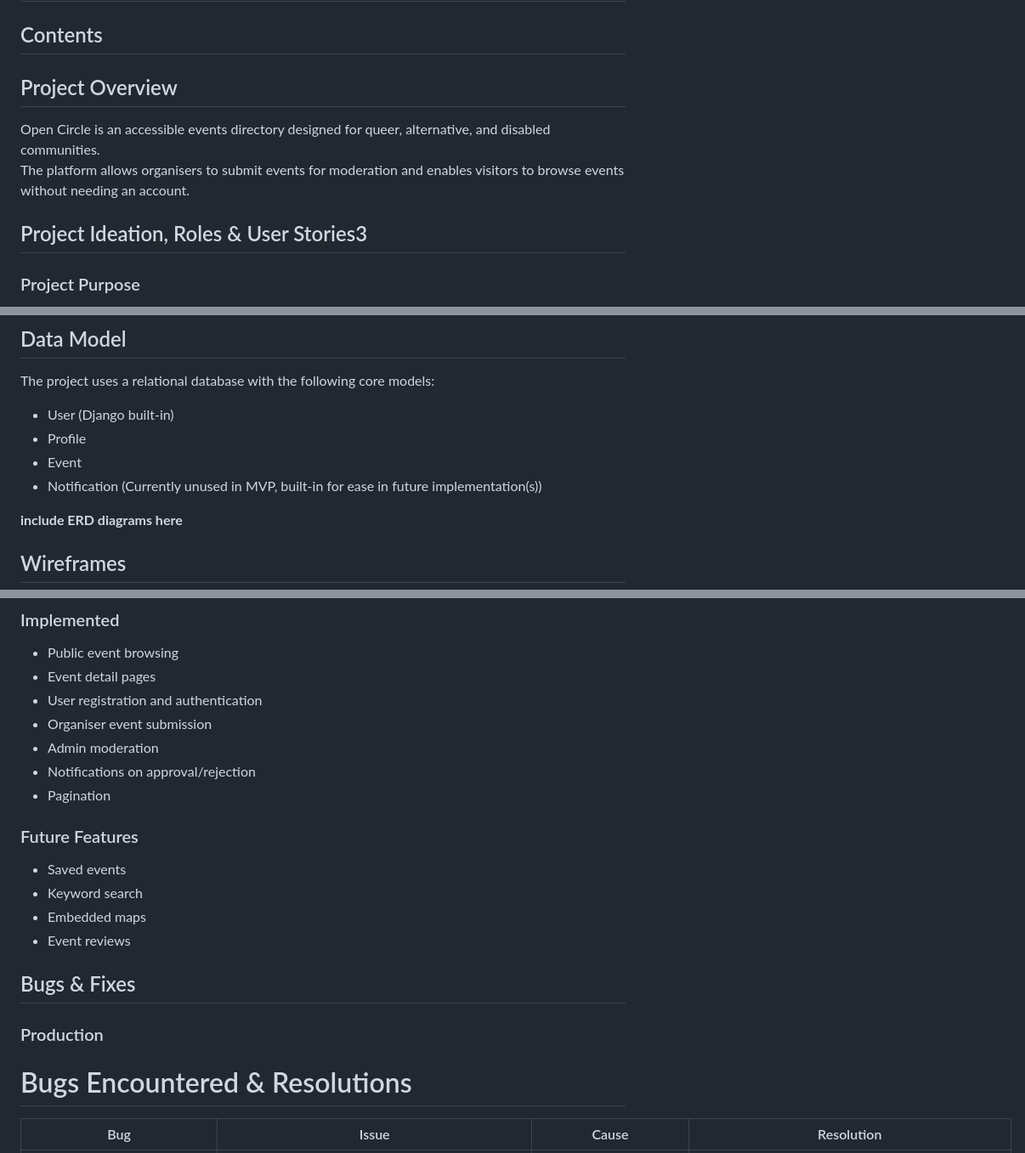
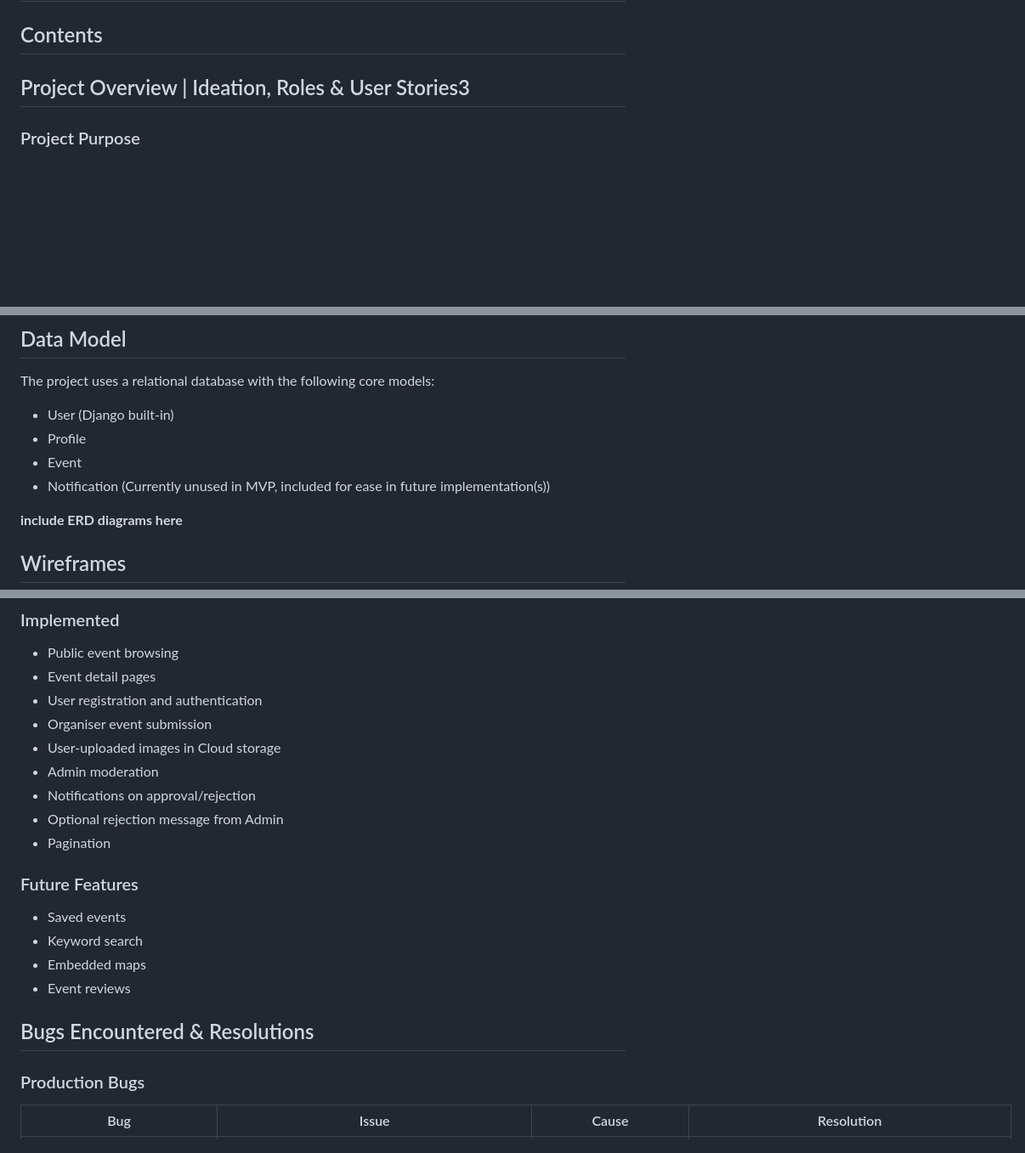
Before and after one commit to hannahashe/opencircle, a Markdown page: README.md, 3 parts joined by grey strips. Shown at 85% size. Rendered like a GitHub page; blank space fills up the shorter version.

Commit message:
Update README.md
Update formatting for README.md

```diff
--- a/README.md
+++ b/README.md
@@ -3,11 +3,7 @@
 ## Contents
 
 
-## Project Overview
-Open Circle is an accessible events directory designed for queer, alternative, and disabled communities.
-The platform allows organisers to submit events for moderation and enables visitors to browse events without needing an account.
-
-## Project Ideation, Roles & User Stories3
+## Project Overview | Ideation, Roles & User Stories3
 ### Project Purpose
 Open Circle is a moderated events directory designed for queer and alternative communities, with an accessibility-first approach.
 
@@ -155,7 +158,7 @@ The project uses a relational database with the following core models:
 - User (Django built-in)
 - Profile
 - Event
-- Notification (Currently unused in MVP, built-in for ease in future implementation(s))
+- Notification (Currently unused in MVP, included for ease in future implementation(s))
 
 **include ERD diagrams here**
 
@@ -172,8 +175,10 @@ The project uses a relational database with the following core models:
 - Event detail pages
 - User registration and authentication
 - Organiser event submission
+- User-uploaded images in Cloud storage
 - Admin moderation
 - Notifications on approval/rejection
+- Optional rejection message from Admin
 - Pagination
 
 ### Future Features
@@ -183,9 +188,9 @@ The project uses a relational database with the following core models:
 - Embedded maps
 - Event reviews
 
-## Bugs & Fixes
-### Production
-# Bugs Encountered & Resolutions
+## Bugs Encountered & Resolutions
+
+### Production Bugs
 
 | Bug | Issue | Cause | Resolution |
 |-----|-------|--------|------------|
```
Also changed, not shown: other parts of README.md (+9 -1 lines).
